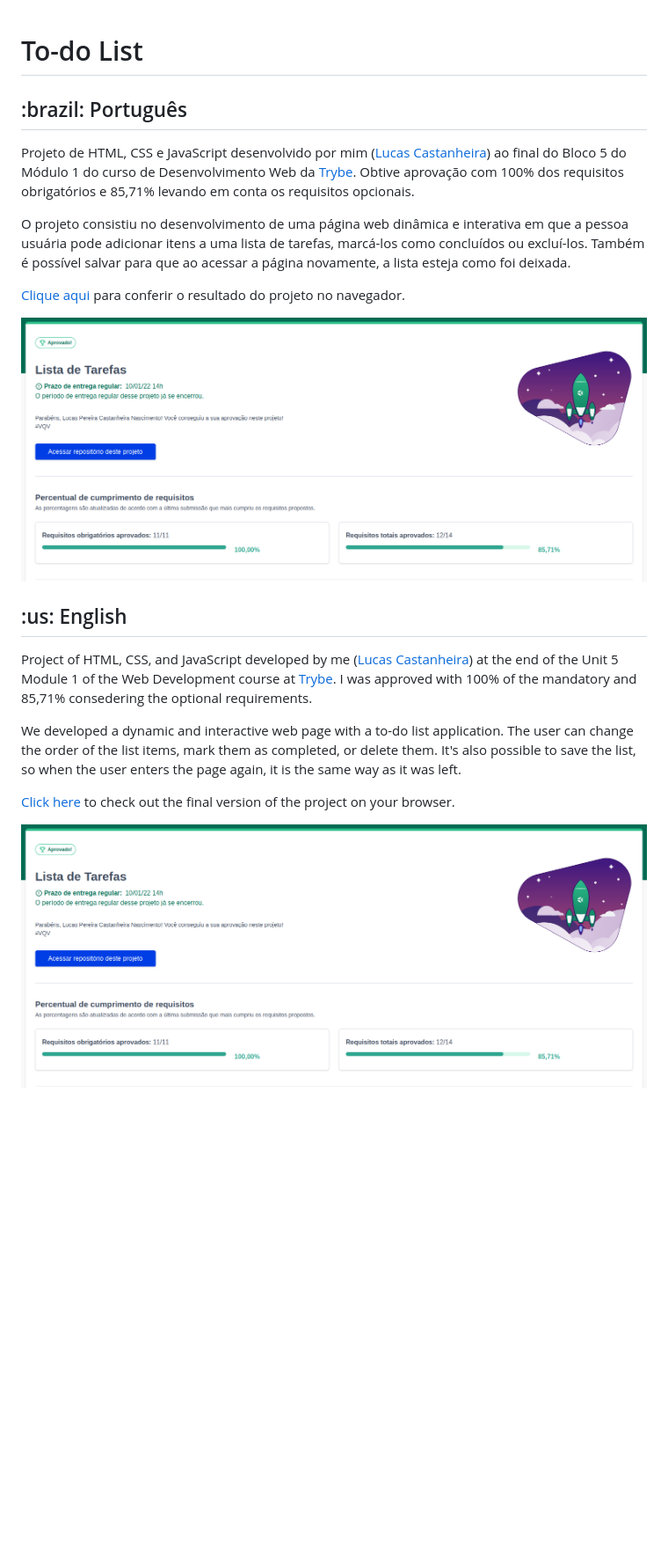
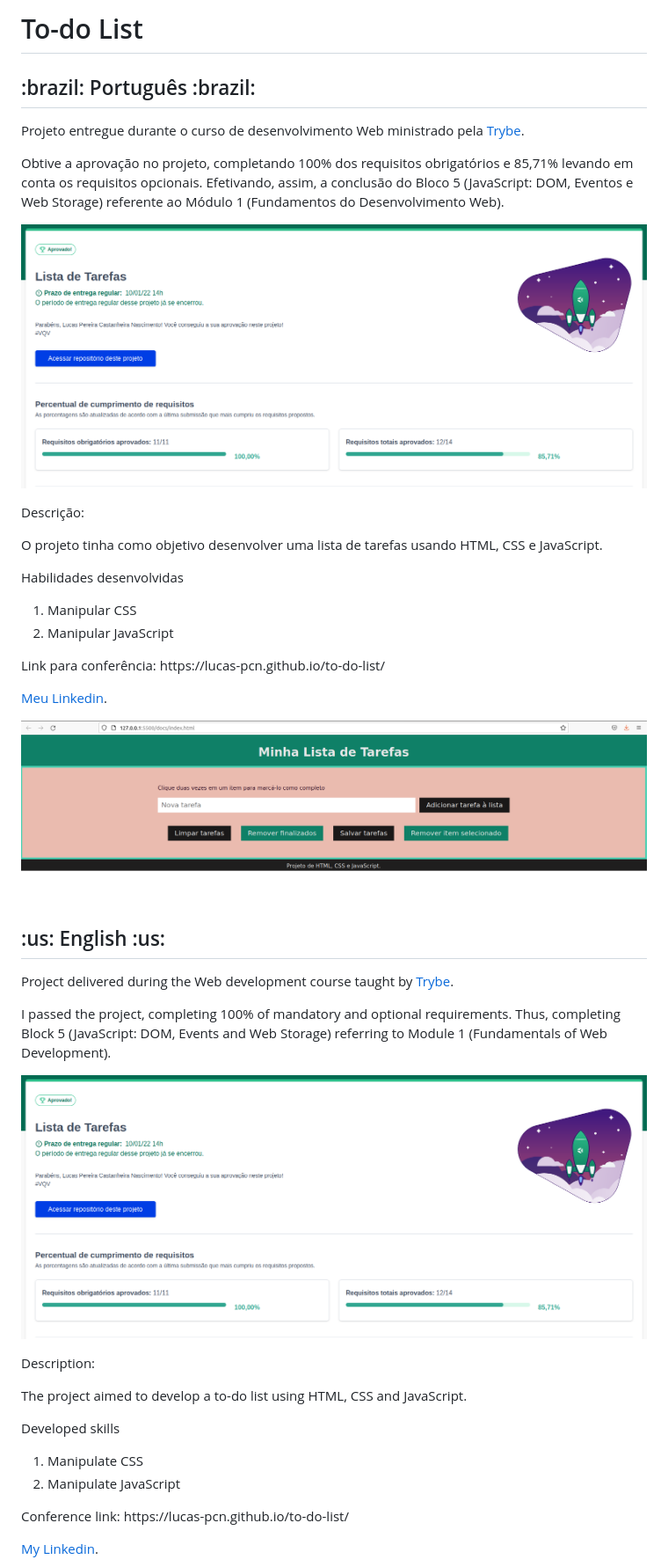
Before and after one commit to Lucas-PCN/to-do-list, a Markdown page: docs/README.md, the part around the change printed below. Shown: that part at 88% size. Rendered like a GitHub page; pictures changed too: docs/previaSite.png (added); blank space fills up the shorter version.

Commit message:
altera arquivos

```diff
--- a/docs/README.md
+++ b/docs/README.md
@@ -1,15 +1,50 @@
+# To-do List
 
-# To-do List
-<h2>:brazil: Português</h2>
-<p id="pt">Projeto de HTML, CSS e JavaScript desenvolvido por mim (<a href="https://www.linkedin.com/in/lucas-pereira-castanheira-nascimento-238355190/" target="_blank" rel="external">Lucas Castanheira</a>) ao final do Bloco 5 do Módulo 1 do curso de Desenvolvimento Web da <a href="https://www.betrybe.com" targe="_blank" rel="nofollow">Trybe</a>. Obtive aprovação com 100% dos requisitos obrigatórios e 85,71% levando em conta os requisitos opcionais.</p>
-<p>O projeto consistiu no desenvolvimento de uma página web dinâmica e interativa em que a pessoa usuária pode adicionar itens a uma lista de tarefas, marcá-los como concluídos ou excluí-los. Também é possível salvar para que ao acessar a página novamente, a lista esteja como foi deixada.</p>
-<p><a href="https://lucas-pcn.github.io/to-do-list/" target="_blank">Clique aqui</a> para conferir o resultado do projeto no navegador.</p>
+<h2>:brazil: Português :brazil:</h2>
 
-![My grade of the project - Minha nota no projeto](./toDoList.png)
+<p>Projeto entregue durante o curso de desenvolvimento Web ministrado pela <a href="https://www.betrybe.com" targe="_blank" rel="nofollow">Trybe</a>.</p>
 
-<h2 id="en">:us: English</h2>
-<p>Project of HTML, CSS, and JavaScript developed by me (<a href="https://www.linkedin.com/in/lucas-pereira-castanheira-nascimento-238355190/" rel="external">Lucas Castanheira</a>) at the end of the Unit 5 Module 1 of the Web Development course at <a href="https://www.betrybe.com" targe="_blank" rel="nofollow">Trybe</a>. I was approved with 100% of the mandatory and 85,71% consedering the optional requirements.</p>
-<p>We developed a dynamic and interactive web page with a to-do list application. The user can change the order of the list items, mark them as completed, or delete them. It's also possible to save the list, so when the user enters the page again, it is the same way as it was left.</p>
-<p><a href="https://lucas-pcn.github.io/to-do-list/" target="_blank">Click here</a> to check out the final version of the project on your browser.</p>
+<p>Obtive a aprovação no projeto, completando 100% dos requisitos obrigatórios e 85,71% levando em conta os requisitos opcionais. Efetivando, assim, a conclusão do Bloco 5 (JavaScript: DOM, Eventos e Web Storage) referente ao Módulo 1 (Fundamentos do Desenvolvimento Web).</p>
 
-![My grade of the project - Minha nota no projeto](./toDoList.png)
+![Minha nota no projeto](./toDoList.png)
+
+<p>Descrição:</p>
+
+<p>O projeto tinha como objetivo desenvolver uma lista de tarefas usando HTML, CSS e JavaScript.</p>
+
+<p>Habilidades desenvolvidas</p>
+<ol>
+<li>Manipular CSS</li>
+<li>Manipular JavaScript</li>
+</ol>
+
+<p>Link para conferência: https://lucas-pcn.github.io/to-do-list/</p>
+
+<p><a href="https://www.linkedin.com/in/lucas-pereira-castanheira-nascimento-238355190/" targe="_blank" rel="nofollow">Meu Linkedin</a>.</p>
+
+![Imagem do site](./previaSite.png)
+
+<br>
+
+<h2>:us: English :us:</h2>
+
+<p>Project delivered during the Web development course taught by <a href="https://www.betrybe.com" targe="_blank" rel="nofollow">Trybe</a>.</p>
+
+<p>I passed the project, completing 100% of mandatory and optional requirements. Thus, completing Block 5 (JavaScript: DOM, Events and Web Storage) referring to Module 1 (Fundamentals of Web Development).</p>
+
+![My grade](./toDoList.png)
+
+<p>Description:</p>
+
+<p>The project aimed to develop a to-do list using HTML, CSS and JavaScript.</p>
+
+<p>Developed skills</p>
+<ol>
+<li>Manipulate CSS</li>
+<li>Manipulate JavaScript</li>
+</ol>
+
+<p>Conference link: https://lucas-pcn.github.io/to-do-list/</p>
+
+<p><a href="https://www.linkedin.com/in/lucas-pereira-castanheira-nascimento-238355190/" targe="_blank" rel="nofollow">My Linkedin</a>.</p>
+
```
Also changed, not shown: other parts of docs/README.md (+1 -0 lines), 2 other files.
